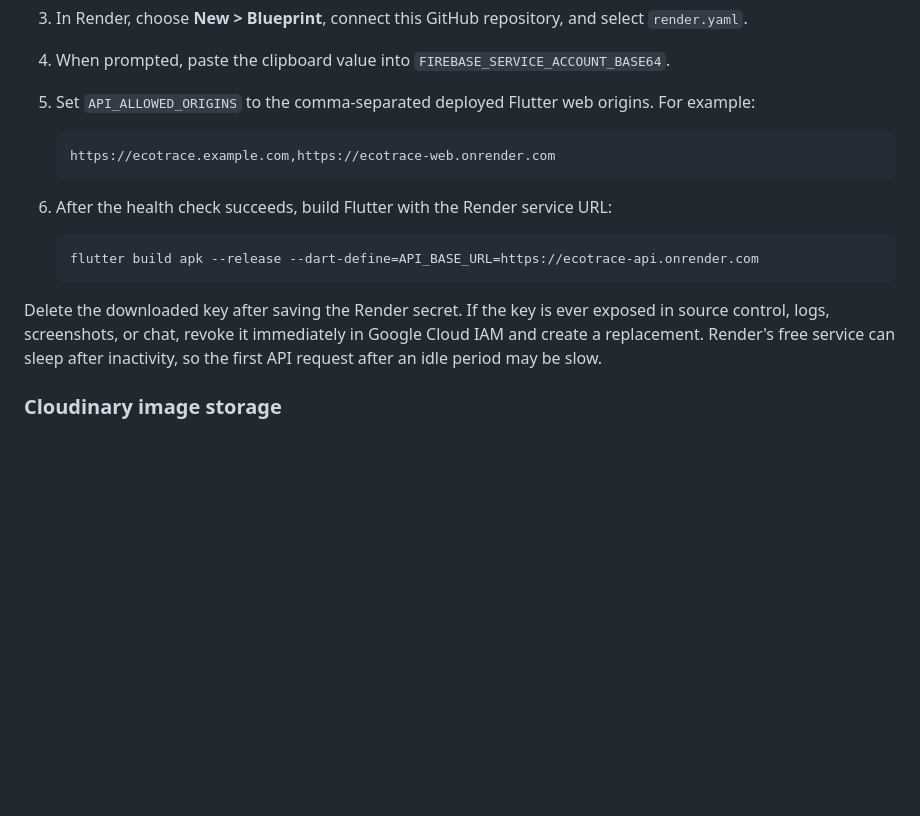
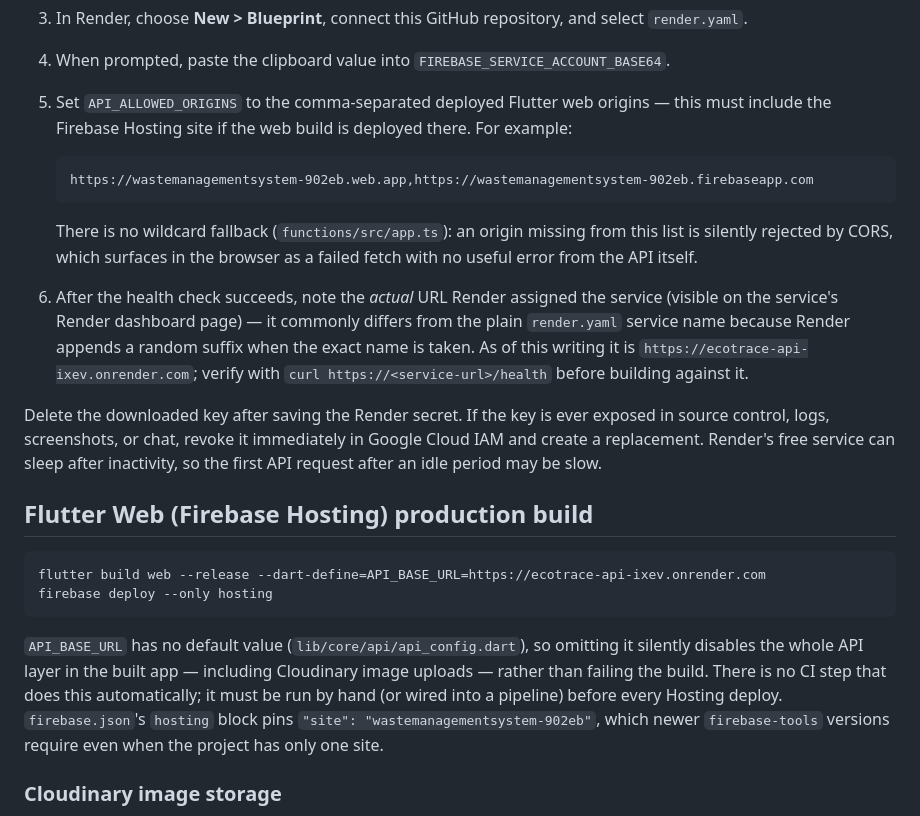
Before and after one commit to EcoTraces/ecotrace, a Markdown page: docs/api-architecture.md, the part around the change. Drawn GitHub-style; blank space fills up the shorter version.

Commit message:
Document the Flutter Web build/deploy step and correct the Render URL
The API_BASE_URL dart-define has no default, so a plain "flutter build
web" silently ships with the whole API layer disabled instead of
failing the build -- this is what broke Cloudinary uploads (and
everything else API-backed) on the live Firebase Hosting site.

Also fix the example Render API URL: the docs said
ecotrace-api.onrender.com, but Render actually assigned
ecotrace-api-ixev.onrender.com (verified via /health), and the plain
name 404s.

````diff
--- a/docs/api-architecture.md
+++ b/docs/api-architecture.md
@@ -119,22 +119,43 @@ The same Express application remains deployable as a Firebase Function.
 4. When prompted, paste the clipboard value into
    `FIREBASE_SERVICE_ACCOUNT_BASE64`.
 5. Set `API_ALLOWED_ORIGINS` to the comma-separated deployed Flutter web
-   origins. For example:
+   origins — this must include the Firebase Hosting site if the web build is
+   deployed there. For example:
 
    ```text
-   https://ecotrace.example.com,https://ecotrace-web.onrender.com
+   https://wastemanagementsystem-902eb.web.app,https://wastemanagementsystem-902eb.firebaseapp.com
    ```
 
-6. After the health check succeeds, build Flutter with the Render service URL:
+   There is no wildcard fallback (`functions/src/app.ts`): an origin missing
+   from this list is silently rejected by CORS, which surfaces in the browser
+   as a failed fetch with no useful error from the API itself.
 
-   ```powershell
-   flutter build apk --release --dart-define=API_BASE_URL=https://ecotrace-api.onrender.com
-   ```
+6. After the health check succeeds, note the *actual* URL Render assigned the
+   service (visible on the service's Render dashboard page) — it commonly
+   differs from the plain `render.yaml` service name because Render appends a
+   random suffix when the exact name is taken. As of this writing it is
+   `https://ecotrace-api-ixev.onrender.com`; verify with
+   `curl https://<service-url>/health` before building against it.
 
 Delete the downloaded key after saving the Render secret. If the key is ever
 exposed in source control, logs, screenshots, or chat, revoke it immediately
 in Google Cloud IAM and create a replacement. Render's free service can sleep
 after inactivity, so the first API request after an idle period may be slow.
+
+## Flutter Web (Firebase Hosting) production build
+
+```powershell
+flutter build web --release --dart-define=API_BASE_URL=https://ecotrace-api-ixev.onrender.com
+firebase deploy --only hosting
+```
+
+`API_BASE_URL` has no default value (`lib/core/api/api_config.dart`), so
+omitting it silently disables the whole API layer in the built app —
+including Cloudinary image uploads — rather than failing the build. There is
+no CI step that does this automatically; it must be run by hand (or wired
+into a pipeline) before every Hosting deploy. `firebase.json`'s `hosting`
+block pins `"site": "wastemanagementsystem-902eb"`, which newer
+`firebase-tools` versions require even when the project has only one site.
 
 ### Cloudinary image storage
 
````
